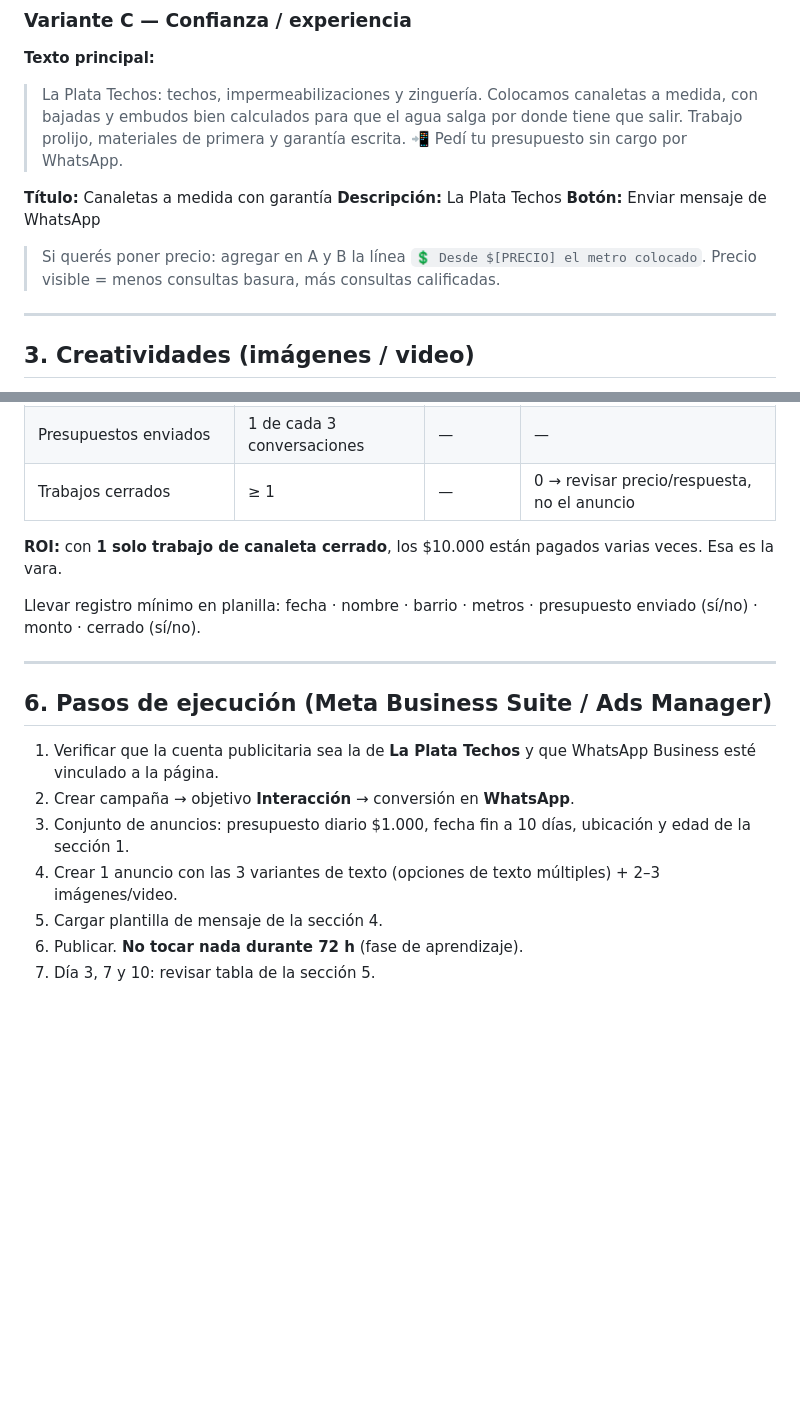
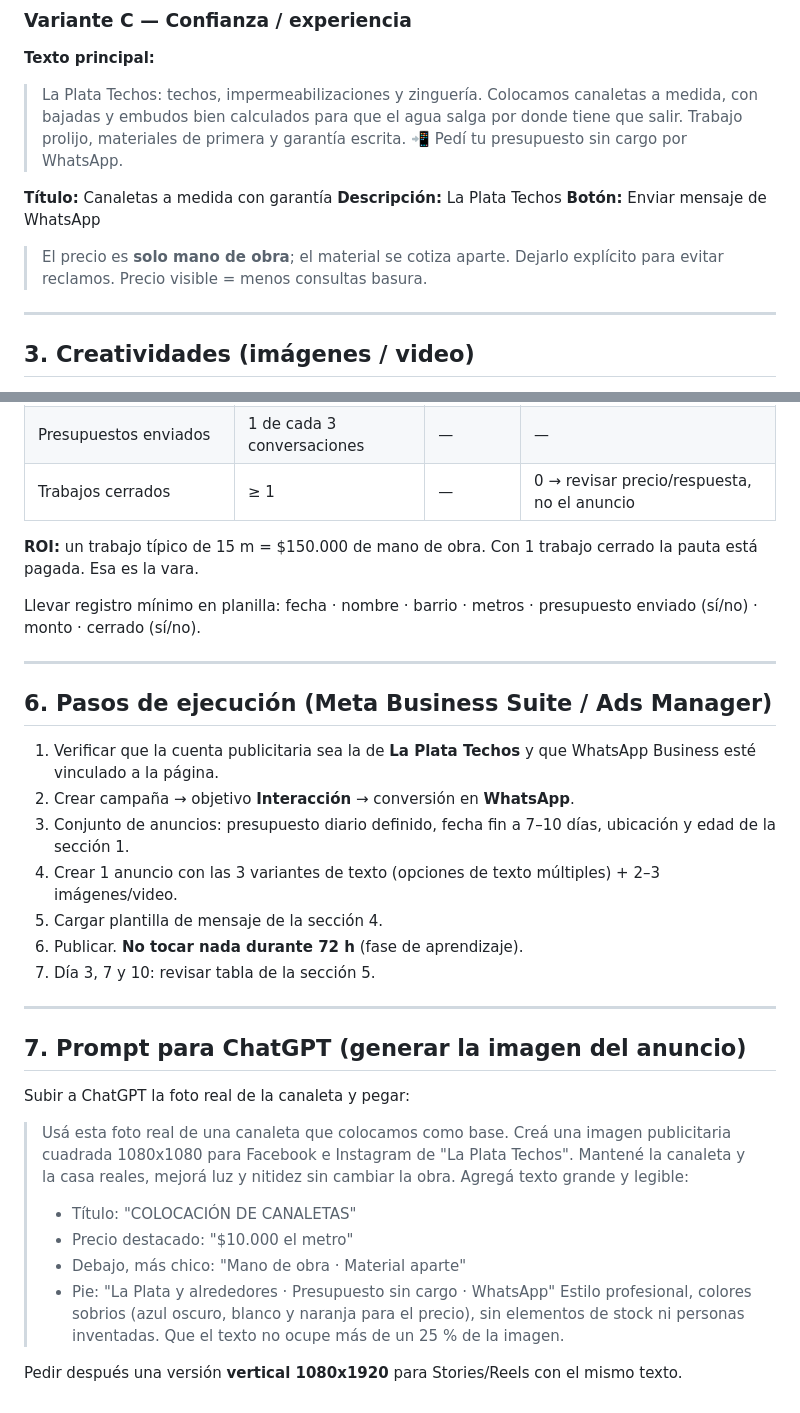
Before and after one commit to laplatatechos-prog/rafa-proyecto, a Markdown page: marketing/meta-ads-canaletas.md, 2 parts joined by grey strips. GitHub-like rendering; blank space fills up the shorter version.

Commit message:
Corregir: $10.000 es precio por metro de mano de obra; agregar prompt de ChatGPT
Co-Authored-By: Claude Opus 5.5 <noreply@anthropic.com>
Claude-Session: https://claude.ai/code/session_01TnhhjFFtBdqruBcqTqUymQ

```diff
--- a/marketing/meta-ads-canaletas.md
+++ b/marketing/meta-ads-canaletas.md
@@ -58,7 +60,7 @@
 **Descripción:** La Plata Techos
 **Botón:** Enviar mensaje de WhatsApp
 
-> Si querés poner precio: agregar en A y B la línea `💲 Desde $[PRECIO] el metro colocado`. Precio visible = menos consultas basura, más consultas calificadas.
+> El precio es **solo mano de obra**; el material se cotiza aparte. Dejarlo explícito para evitar reclamos. Precio visible = menos consultas basura.
 
 ---
 
@@ -108,7 +110,7 @@ Esto filtra curiosos y te llega el lead con la info para cotizar sin ir a ver.
 | Presupuestos enviados | 1 de cada 3 conversaciones | — | — |
 | Trabajos cerrados | ≥ 1 | — | 0 → revisar precio/respuesta, no el anuncio |
 
-**ROI:** con **1 solo trabajo de canaleta cerrado**, los $10.000 están pagados varias veces. Esa es la vara.
+**ROI:** un trabajo típico de 15 m = $150.000 de mano de obra. Con 1 trabajo cerrado la pauta está pagada. Esa es la vara.
 
 Llevar registro mínimo en planilla: fecha · nombre · barrio · metros · presupuesto enviado (sí/no) · monto · cerrado (sí/no).
 
@@ -118,8 +120,23 @@ Llevar registro mínimo en planilla: fecha · nombre · barrio · metros · pres
 
 1. Verificar que la cuenta publicitaria sea la de **La Plata Techos** y que WhatsApp Business esté vinculado a la página.
 2. Crear campaña → objetivo **Interacción** → conversión en **WhatsApp**.
-3. Conjunto de anuncios: presupuesto diario $1.000, fecha fin a 10 días, ubicación y edad de la sección 1.
+3. Conjunto de anuncios: presupuesto diario definido, fecha fin a 7–10 días, ubicación y edad de la sección 1.
 4. Crear 1 anuncio con las 3 variantes de texto (opciones de texto múltiples) + 2–3 imágenes/video.
 5. Cargar plantilla de mensaje de la sección 4.
 6. Publicar. **No tocar nada durante 72 h** (fase de aprendizaje).
 7. Día 3, 7 y 10: revisar tabla de la sección 5.
+
+---
+
+## 7. Prompt para ChatGPT (generar la imagen del anuncio)
+
+Subir a ChatGPT la foto real de la canaleta y pegar:
+
+> Usá esta foto real de una canaleta que colocamos como base. Creá una imagen publicitaria cuadrada 1080x1080 para Facebook e Instagram de "La Plata Techos". Mantené la canaleta y la casa reales, mejorá luz y nitidez sin cambiar la obra. Agregá texto grande y legible:
+> - Título: "COLOCACIÓN DE CANALETAS"
+> - Precio destacado: "$10.000 el metro"
+> - Debajo, más chico: "Mano de obra · Material aparte"
+> - Pie: "La Plata y alrededores · Presupuesto sin cargo · WhatsApp"
+> Estilo profesional, colores sobrios (azul oscuro, blanco y naranja para el precio), sin elementos de stock ni personas inventadas. Que el texto no ocupe más de un 25 % de la imagen.
+
+Pedir después una versión **vertical 1080x1920** para Stories/Reels con el mismo texto.
```
Also changed, not shown: other parts of marketing/meta-ads-canaletas.md (+6 -4 lines).
